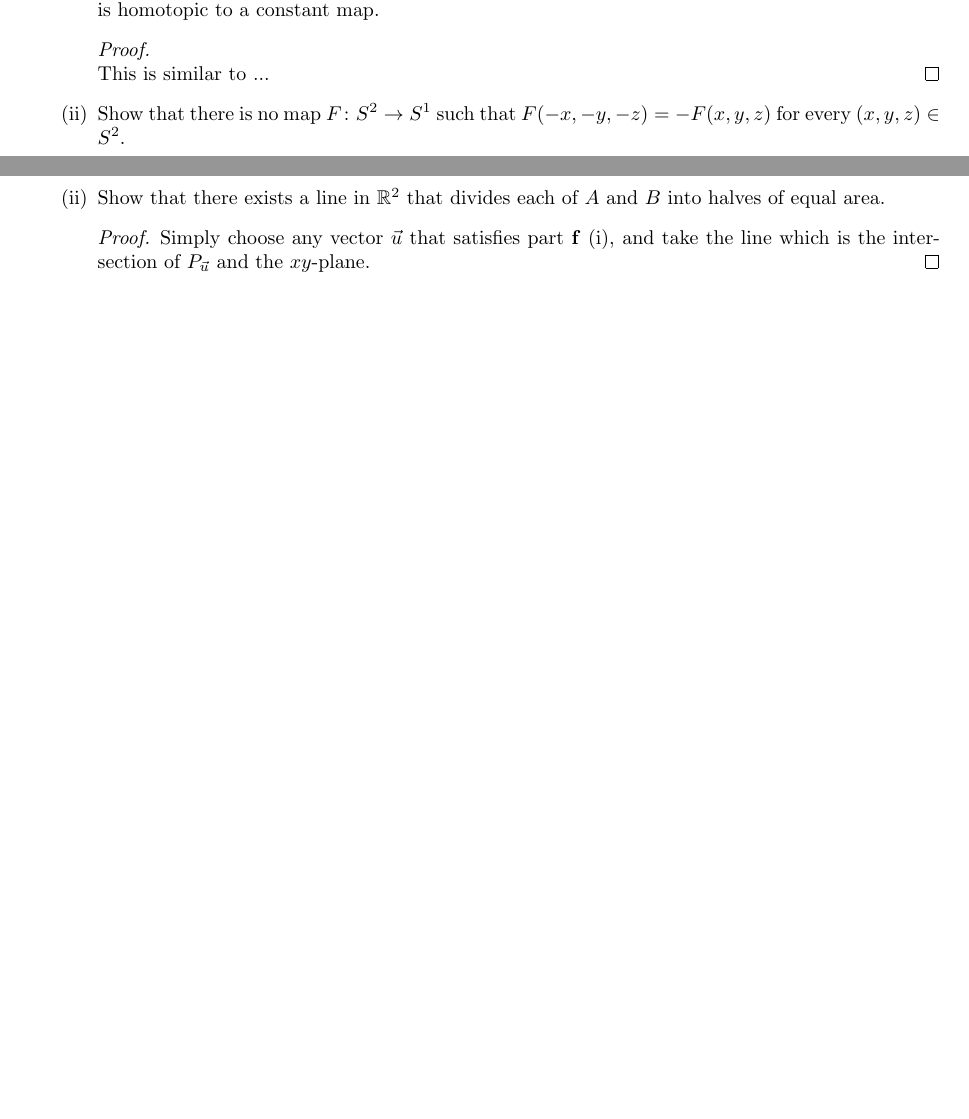
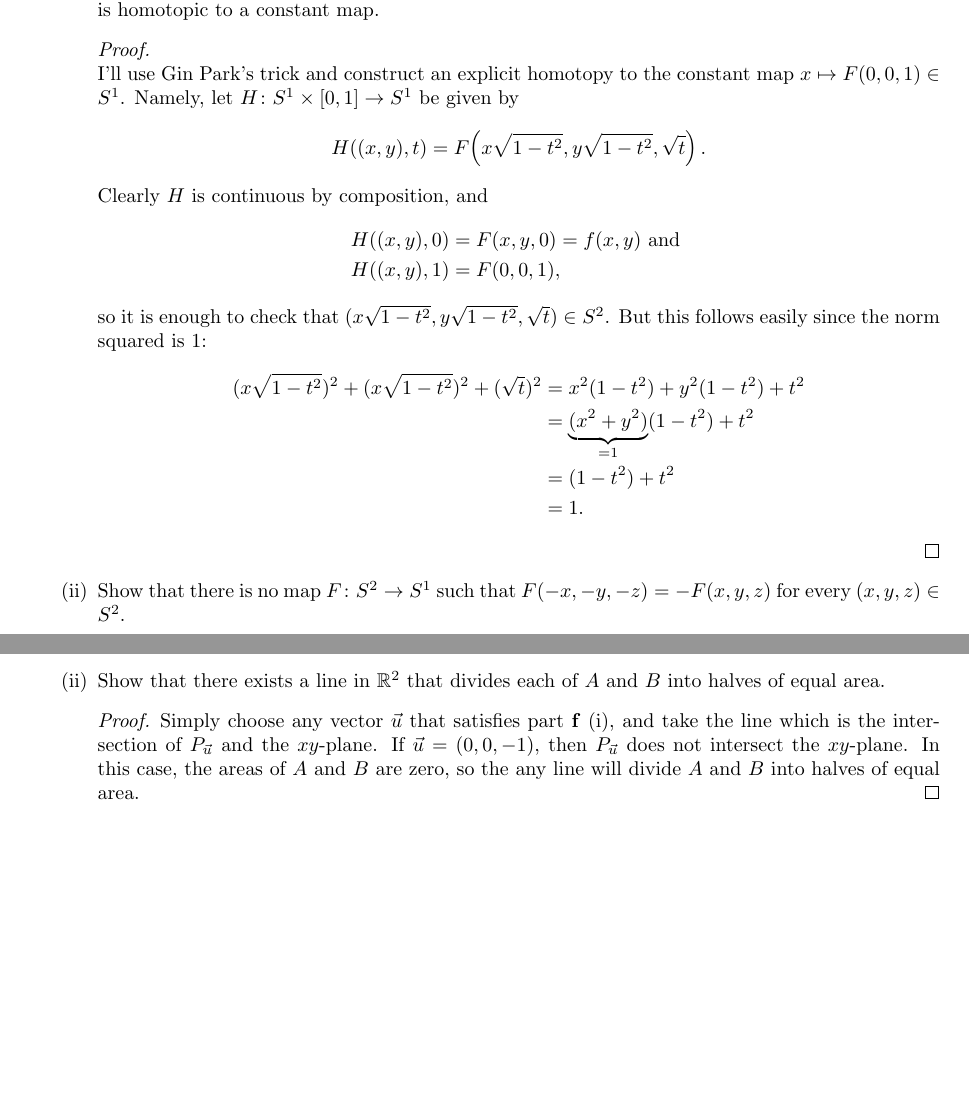
Before and after one commit to peterkagey/GraduateSchool, a LaTeX problem sheet (homework/2018_fall/math_540/homework_2.tex): two parts of pages 2 and 3 of 3, joined at a grey line, cut so that both start at the same text, the shorter picture padded with empty space. Compiled offline with pdfLaTeX.

Commit message:
Math 540: Homework 2

```diff
--- a/homework/2018_fall/math_540/homework_2.tex
+++ b/homework/2018_fall/math_540/homework_2.tex
@@ -107,7 +107,26 @@
       restriction $f\colon S^1 \rightarrow S^1$ which sends
       $(x, y) \mapsto F(x, y, 0)$ is homotopic to a constant map.
         \begin{proof} \text{} \\
-          This is similar to ...
+          I'll use Gin Park's trick and construct an explicit homotopy to the
+          constant map $x \mapsto F(0, 0, 1) \in S^1$.
+          Namely, let $H\colon S^1 \times [0, 1] \rightarrow S^1$ be
+          given by
+          \[
+            H((x, y), t) =  F\!\left(x\sqrt{1 - t^2}, y\sqrt{1 - t^2}, \sqrt{t}\right).
+          \]
+          Clearly $H$ is continuous by composition, and \begin{align*}
+          H((x, y), 0) &= F(x, y, 0) = f(x, y)\text{ and }\\
+          H((x, y), 1) &= F(0, 0, 1),
+          \end{align*}
+          so it is enough to check
+          that $(x\sqrt{1 - t^2}, y\sqrt{1 - t^2}, \sqrt{t}) \in S^2$. But this
+          follows easily since the norm squared is $1$: \begin{align*}
+            (x\sqrt{1 - t^2})^2 + (x\sqrt{1 - t^2})^2 + (\sqrt{t})^2
+            &= x^2(1 - t^2) + y^2(1 - t^2) + t^2 \\
+            &= \underbrace{(x^2 + y^2)}_{=1}(1 - t^2) + t^2 \\
+            &= (1 - t^2) + t^2 \\
+            &= 1.
+          \end{align*}
         \end{proof}
       \item Show that there is no map $F \colon S^2 \rightarrow S^1$ such that
       $F(-x,-y,-z) = -F(x,y,z)$ for every $(x, y, z) \in S^2$.
@@ -179,6 +198,9 @@
           Simply choose any vector $\vec u$ that satisfies part \textbf{f} (i),
           and take the line which is the intersection of $P_{\vec u}$ and the
           $xy$-plane.
+          If $\vec u= (0, 0, -1)$, then $P_{\vec u}$ does not intersect the
+          $xy$-plane. In this case, the areas of $A$ and $B$ are zero, so the
+          any line will divide $A$ and $B$ into halves of equal area.
         \end{proof}
     \end{enumerate}
   \end{enumerate}
```
Also changed, not shown: homework/2018_fall/math_540/homework_2.pdf.
